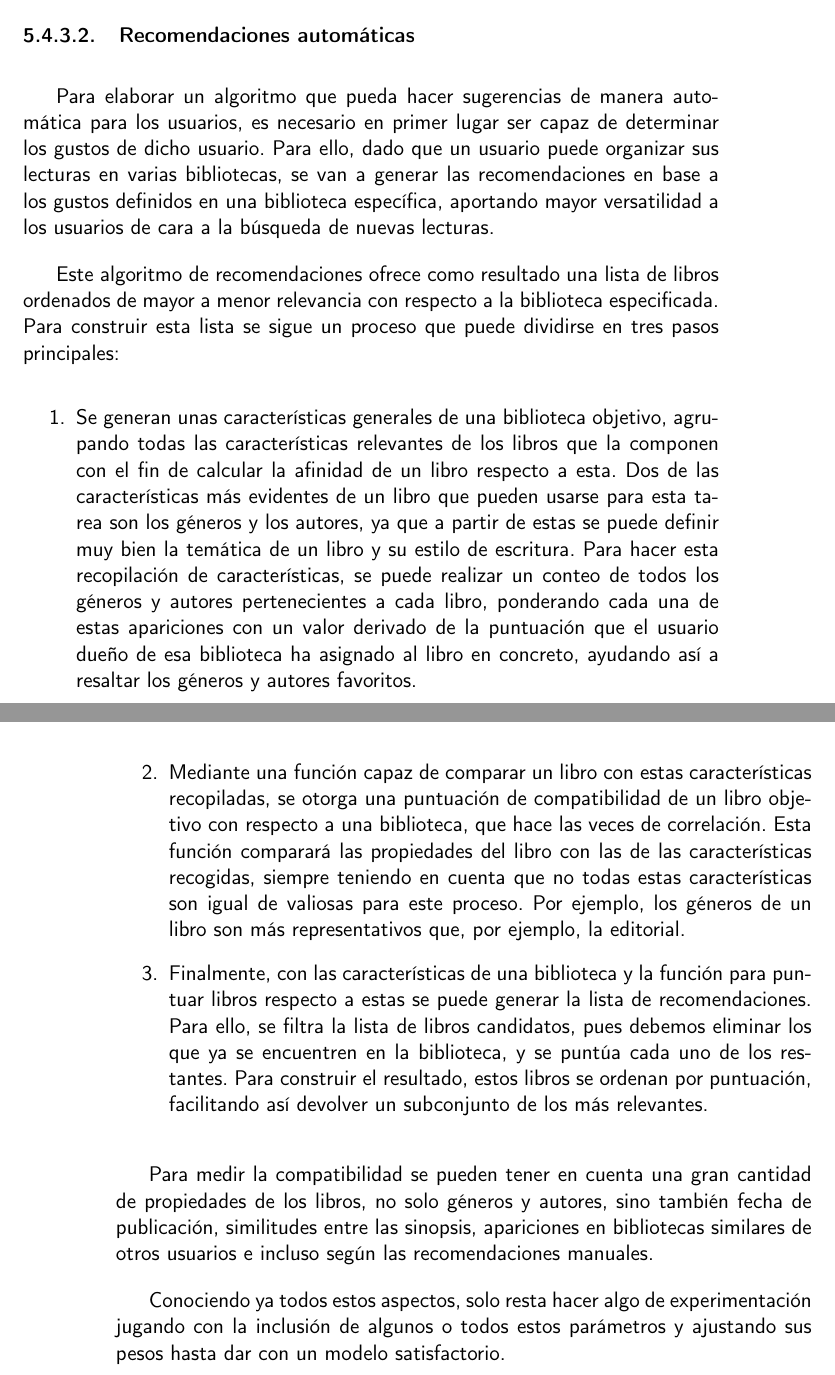
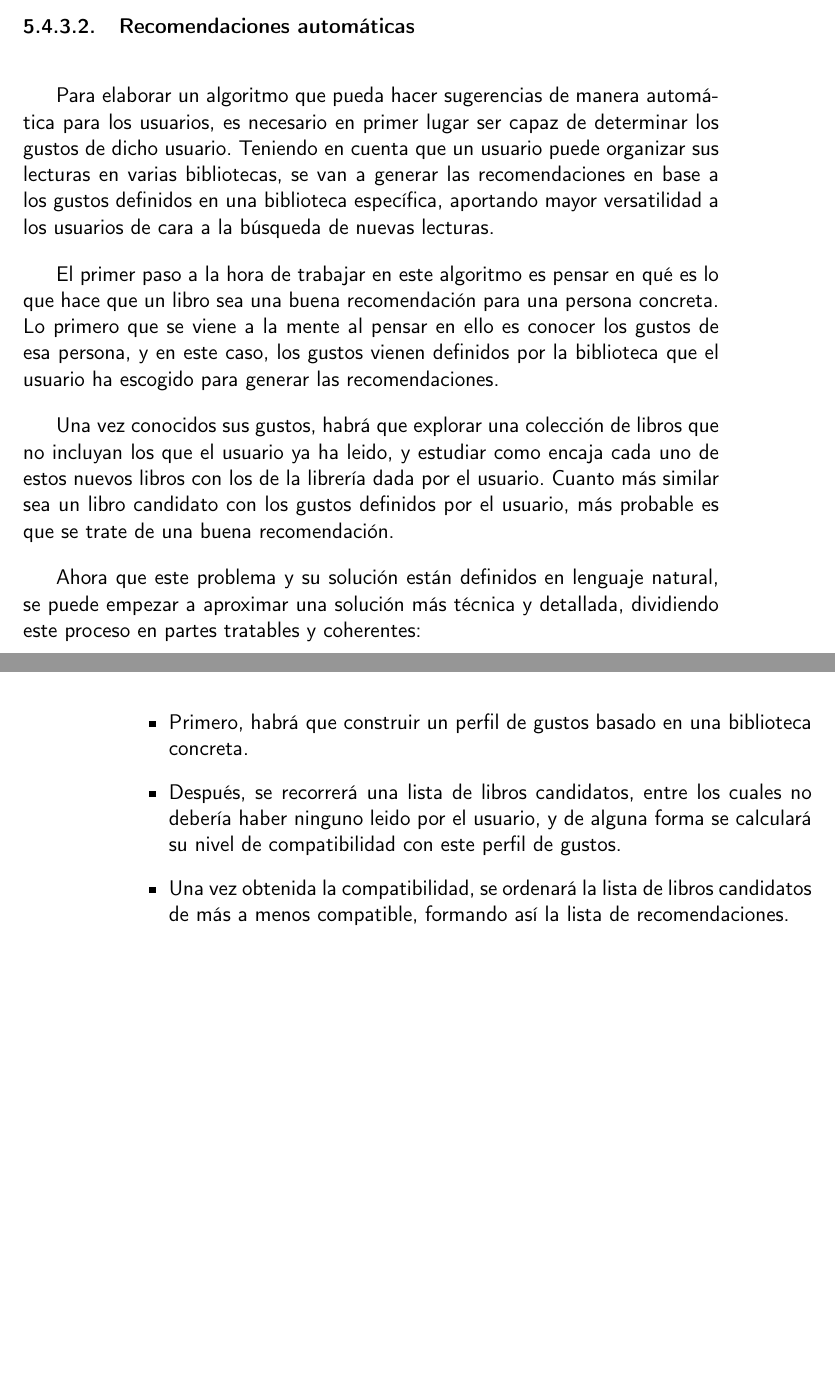
Before and after one commit to Anglepi/My-Many-Reads, a LaTeX book (docs/tex/proyecto.tex, which reads docs/tex/secciones/05_implementacion.tex): two parts of pages 75 and 76 of 85, joined at a grey line, cut so that both start at the same text, the shorter picture padded with empty space. Compiled offline with pdfLaTeX.

Commit message:
#135 Reworking automatic recommendations docs

```diff
--- a/docs/tex/secciones/05_implementacion.tex
+++ b/docs/tex/secciones/05_implementacion.tex
@@ -504,16 +504,16 @@ Con toda esta lógica ya controlada e incluida, el único aspecto a controlar es
 
 \subsubsection{Recomendaciones automáticas}
 
-Para elaborar un algoritmo que pueda hacer sugerencias de manera automática para los usuarios, es necesario en primer lugar ser capaz de determinar los gustos de dicho usuario. Para ello, dado que un usuario puede organizar sus lecturas en varias bibliotecas, se van a generar las recomendaciones en base a los gustos definidos en una biblioteca específica, aportando mayor versatilidad a los usuarios de cara a la búsqueda de nuevas lecturas.
+Para elaborar un algoritmo que pueda hacer sugerencias de manera automática para los usuarios, es necesario en primer lugar ser capaz de determinar los gustos de dicho usuario. Teniendo en cuenta que un usuario puede organizar sus lecturas en varias bibliotecas, se van a generar las recomendaciones en base a los gustos definidos en una biblioteca específica, aportando mayor versatilidad a los usuarios de cara a la búsqueda de nuevas lecturas.
 
-Este algoritmo de recomendaciones ofrece como resultado una lista de libros ordenados de mayor a menor relevancia con respecto a la biblioteca especificada. Para construir esta lista se sigue un proceso que puede dividirse en tres pasos principales:
+El primer paso a la hora de trabajar en este algoritmo es pensar en qué es lo que hace que un libro sea una buena recomendación para una persona concreta. Lo primero que se viene a la mente al pensar en ello es conocer los gustos de esa persona, y en este caso, los gustos vienen definidos por la biblioteca que el usuario ha escogido para generar las recomendaciones.
 
-\begin{enumerate}
-    \item Se generan unas características generales de una biblioteca objetivo, agrupando todas las características relevantes de los libros que la componen con el fin de calcular la afinidad de un libro respecto a esta. Dos de las características más evidentes de un libro que pueden usarse para esta tarea son los géneros y los autores, ya que a partir de estas se puede definir muy bien la temática de un libro y su estilo de escritura. Para hacer esta recopilación de características, se puede realizar un conteo de todos los géneros y autores pertenecientes a cada libro, ponderando cada una de estas apariciones con un valor derivado de la puntuación que el usuario dueño de esa biblioteca ha asignado al libro en concreto, ayudando así a resaltar los géneros y autores favoritos.
-    \item Mediante una función capaz de comparar un libro con estas características recopiladas, se otorga una puntuación de compatibilidad de un libro objetivo con respecto a una biblioteca, que hace las veces de correlación. Esta función comparará las propiedades del libro con las de las características recogidas, siempre teniendo en cuenta que no todas estas características son igual de valiosas para este proceso. Por ejemplo, los géneros de un libro son más representativos que, por ejemplo, la editorial.
-    \item Finalmente, con las características de una biblioteca y la función para puntuar libros respecto a estas se puede generar la lista de recomendaciones. Para ello, se filtra la lista de libros candidatos, pues debemos eliminar los que ya se encuentren en la biblioteca, y se puntúa cada uno de los restantes. Para construir el resultado, estos libros se ordenan por puntuación, facilitando así devolver un subconjunto de los más relevantes.
-\end{enumerate}
+Una vez conocidos sus gustos, habrá que explorar una colección de libros que no incluyan los que el usuario ya ha leido, y estudiar como encaja cada uno de estos nuevos libros con los de la librería dada por el usuario. Cuanto más similar sea un libro candidato con los gustos definidos por el usuario, más probable es que se trate de una buena recomendación.
 
-Para medir la compatibilidad se pueden tener en cuenta una gran cantidad de propiedades de los libros, no solo géneros y autores, sino también fecha de publicación, similitudes entre las sinopsis, apariciones en bibliotecas similares de otros usuarios e incluso según las recomendaciones manuales.
+Ahora que este problema y su solución están definidos en lenguaje natural, se puede empezar a aproximar una solución más técnica y detallada, dividiendo este proceso en partes tratables y coherentes:
 
-Conociendo ya todos estos aspectos, solo resta hacer algo de experimentación jugando con la inclusión de algunos o todos estos parámetros y ajustando sus pesos hasta dar con un modelo satisfactorio.
+\begin{itemize}
+    \item Primero, habrá que construir un perfil de gustos basado en una biblioteca concreta.
+    \item Después, se recorrerá una lista de libros candidatos, entre los cuales no debería haber ninguno leido por el usuario, y de alguna forma se calculará su nivel de compatibilidad con este perfil de gustos.
+    \item Una vez obtenida la compatibilidad, se ordenará la lista de libros candidatos de más a menos compatible, formando así la lista de recomendaciones.
+\end{itemize}
```
